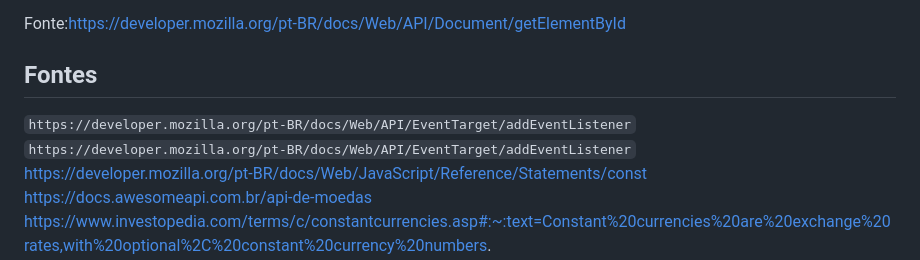
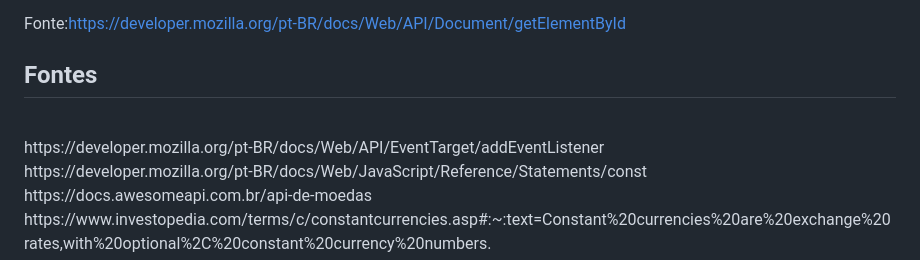
Before and after one commit to KleyversonO/Conversor-de-moedas-API, a Markdown page: README.md, the part around the change. Drawn GitHub-style.

Commit message:
Correção do teste, deu errado

```diff
--- a/README.md
+++ b/README.md
@@ -46,9 +46,9 @@ Essa função é importante destacar devido a ser uma das principais partes do c
 Fonte:https://developer.mozilla.org/pt-BR/docs/Web/API/Document/getElementById
 ## Fontes
 
-`` https://developer.mozilla.org/pt-BR/docs/Web/API/EventTarget/addEventListener ``
+
 <br>
-`` https://developer.mozilla.org/pt-BR/docs/Web/API/EventTarget/addEventListener ``
+https://developer.mozilla.org/pt-BR/docs/Web/API/EventTarget/addEventListener
 <br>
 https://developer.mozilla.org/pt-BR/docs/Web/JavaScript/Reference/Statements/const
 <br>
```
